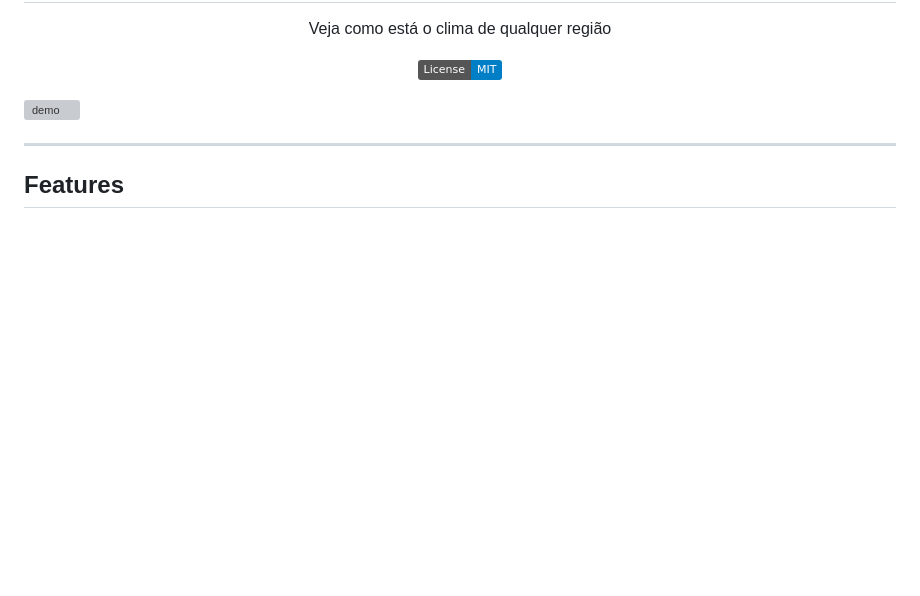
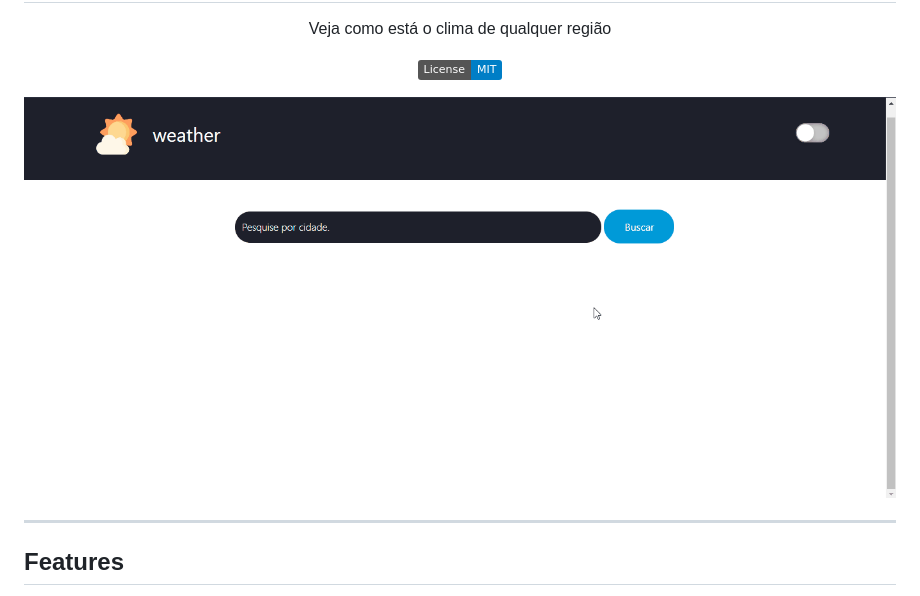
Before and after one commit to gustta03/weather, a Markdown page: README.md, the part around the change. GitHub-like rendering; pictures changed too: assets/demo/demoweathergithub.gif (added); badges without logos; blank space fills up the shorter version; grey boxes are pictures that could not be loaded.

```diff
--- a/README.md
+++ b/README.md
@@ -13,7 +13,7 @@ WEATHER
 
 [//]: # (Add your gifs/images here:)
 <div>
-  <img src="./assets/demo/demoweather2.gif" alt="demo" height="425">
+  <img src="./assets/demo/demoweathergithub.gif" alt="demo" height="425">
 </div>
 
 <hr />
```
